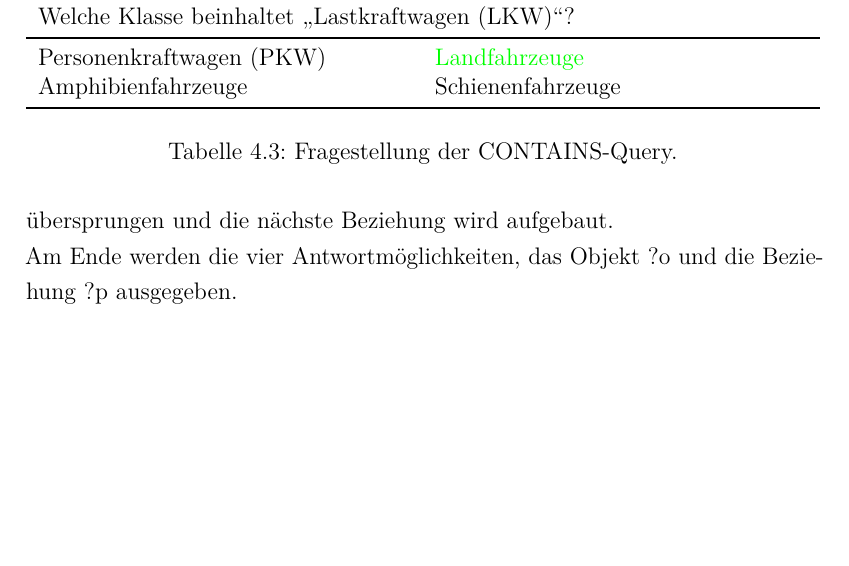
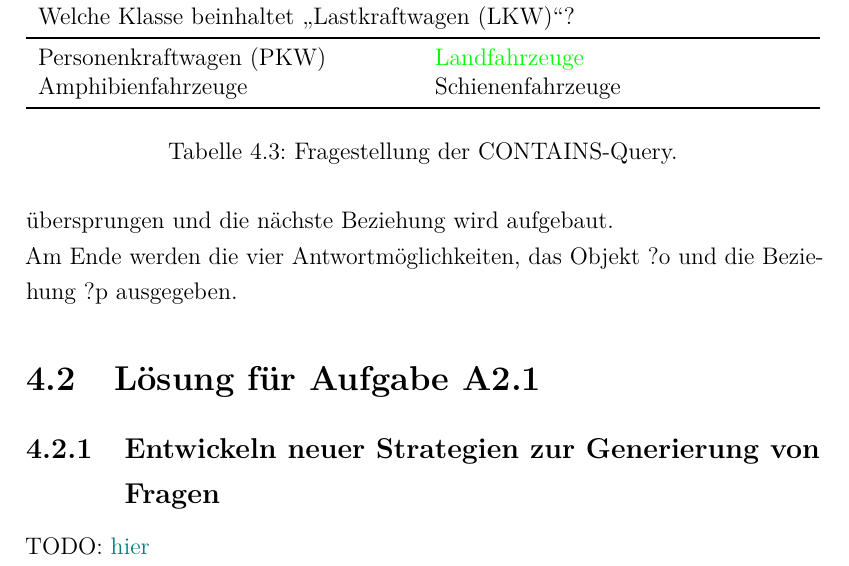
Before and after one commit to cubexy/BeLL, a LaTeX document (bell.tex): part of page 29 of 33, cut so that both start at the same text, the shorter picture padded with empty space. Compiled offline with pdfLaTeX.

Commit message:
Added TODO

```diff
--- a/bell.tex
+++ b/bell.tex
@@ -639,6 +639,11 @@ Stehen keine Antwortmöglichkeiten mehr zur Verfügung, wird das gesamte Anfangs
 
 Am Ende werden die vier Antwortmöglichkeiten, das Objekt ?o und die Beziehung ?p ausgegeben.
 
+\section{Lösung für Aufgabe A2.1}
+\subsection{Entwickeln neuer Strategien zur Generierung von Fragen}
+
+\todo{hier}
+
 \begin{table}
 \begin{centering}
 \begin{tabularx}{\textwidth}{XXX}
```
Also changed, not shown: bell.pdf.
